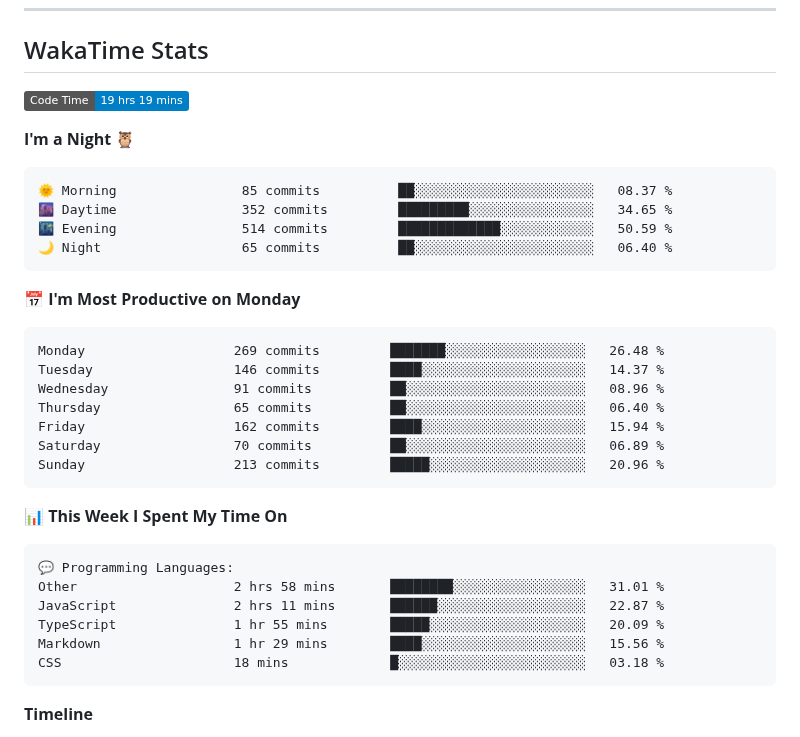
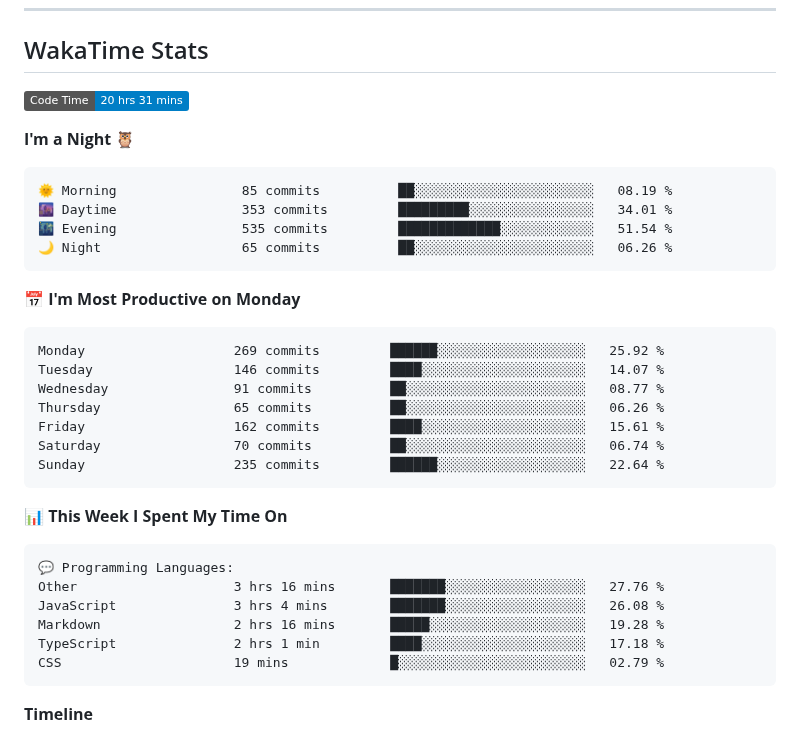
Before and after one commit to sumitahmed/sumitahmed, a Markdown page: README.md, the part around one of its changes. GitHub-like rendering; badges without logos.

Commit message:
Updated with Dev Metrics

````diff
--- a/README.md
+++ b/README.md
@@ -114,26 +114,26 @@
 ## WakaTime Stats
 
 <!--START_SECTION:waka-->
-![Code Time](http://img.shields.io/badge/Code%20Time-19%20hrs%2019%20mins-blue?style=flat)
+![Code Time](http://img.shields.io/badge/Code%20Time-20%20hrs%2031%20mins-blue?style=flat)
 
 **I'm a Night 🦉**
 
 ```text
-🌞 Morning                85 commits          ██░░░░░░░░░░░░░░░░░░░░░░░   08.37 %
-🌆 Daytime                352 commits         █████████░░░░░░░░░░░░░░░░   34.65 %
-🌃 Evening                514 commits         █████████████░░░░░░░░░░░░   50.59 %
-🌙 Night                  65 commits          ██░░░░░░░░░░░░░░░░░░░░░░░   06.40 %
+🌞 Morning                85 commits          ██░░░░░░░░░░░░░░░░░░░░░░░   08.19 %
+🌆 Daytime                353 commits         █████████░░░░░░░░░░░░░░░░   34.01 %
+🌃 Evening                535 commits         █████████████░░░░░░░░░░░░   51.54 %
+🌙 Night                  65 commits          ██░░░░░░░░░░░░░░░░░░░░░░░   06.26 %
 ```
 📅 **I'm Most Productive on Monday**
 
 ```text
-Monday                   269 commits         ███████░░░░░░░░░░░░░░░░░░   26.48 %
-Tuesday                  146 commits         ████░░░░░░░░░░░░░░░░░░░░░   14.37 %
-Wednesday                91 commits          ██░░░░░░░░░░░░░░░░░░░░░░░   08.96 %
-Thursday                 65 commits          ██░░░░░░░░░░░░░░░░░░░░░░░   06.40 %
-Friday                   162 commits         ████░░░░░░░░░░░░░░░░░░░░░   15.94 %
-Saturday                 70 commits          ██░░░░░░░░░░░░░░░░░░░░░░░   06.89 %
-Sunday                   213 commits         █████░░░░░░░░░░░░░░░░░░░░   20.96 %
+Monday                   269 commits         ██████░░░░░░░░░░░░░░░░░░░   25.92 %
+Tuesday                  146 commits         ████░░░░░░░░░░░░░░░░░░░░░   14.07 %
+Wednesday                91 commits          ██░░░░░░░░░░░░░░░░░░░░░░░   08.77 %
+Thursday                 65 commits          ██░░░░░░░░░░░░░░░░░░░░░░░   06.26 %
+Friday                   162 commits         ████░░░░░░░░░░░░░░░░░░░░░   15.61 %
+Saturday                 70 commits          ██░░░░░░░░░░░░░░░░░░░░░░░   06.74 %
+Sunday                   235 commits         ██████░░░░░░░░░░░░░░░░░░░   22.64 %
 ```
 
 
@@ -141,11 +141,11 @@ Sunday                   213 commits         █████░░░░░░
 
 ```text
 💬 Programming Languages:
-Other                    2 hrs 58 mins       ████████░░░░░░░░░░░░░░░░░   31.01 %
-JavaScript               2 hrs 11 mins       ██████░░░░░░░░░░░░░░░░░░░   22.87 %
-TypeScript               1 hr 55 mins        █████░░░░░░░░░░░░░░░░░░░░   20.09 %
-Markdown                 1 hr 29 mins        ████░░░░░░░░░░░░░░░░░░░░░   15.56 %
-CSS                      18 mins             █░░░░░░░░░░░░░░░░░░░░░░░░   03.18 %
+Other                    3 hrs 16 mins       ███████░░░░░░░░░░░░░░░░░░   27.76 %
+JavaScript               3 hrs 4 mins        ███████░░░░░░░░░░░░░░░░░░   26.08 %
+Markdown                 2 hrs 16 mins       █████░░░░░░░░░░░░░░░░░░░░   19.28 %
+TypeScript               2 hrs 1 min         ████░░░░░░░░░░░░░░░░░░░░░   17.18 %
+CSS                      19 mins             █░░░░░░░░░░░░░░░░░░░░░░░░   02.79 %
 ```
 
 **Timeline**
````
Also changed, not shown: other parts of README.md (+1 -1 lines), assets/bar_graph.png.
